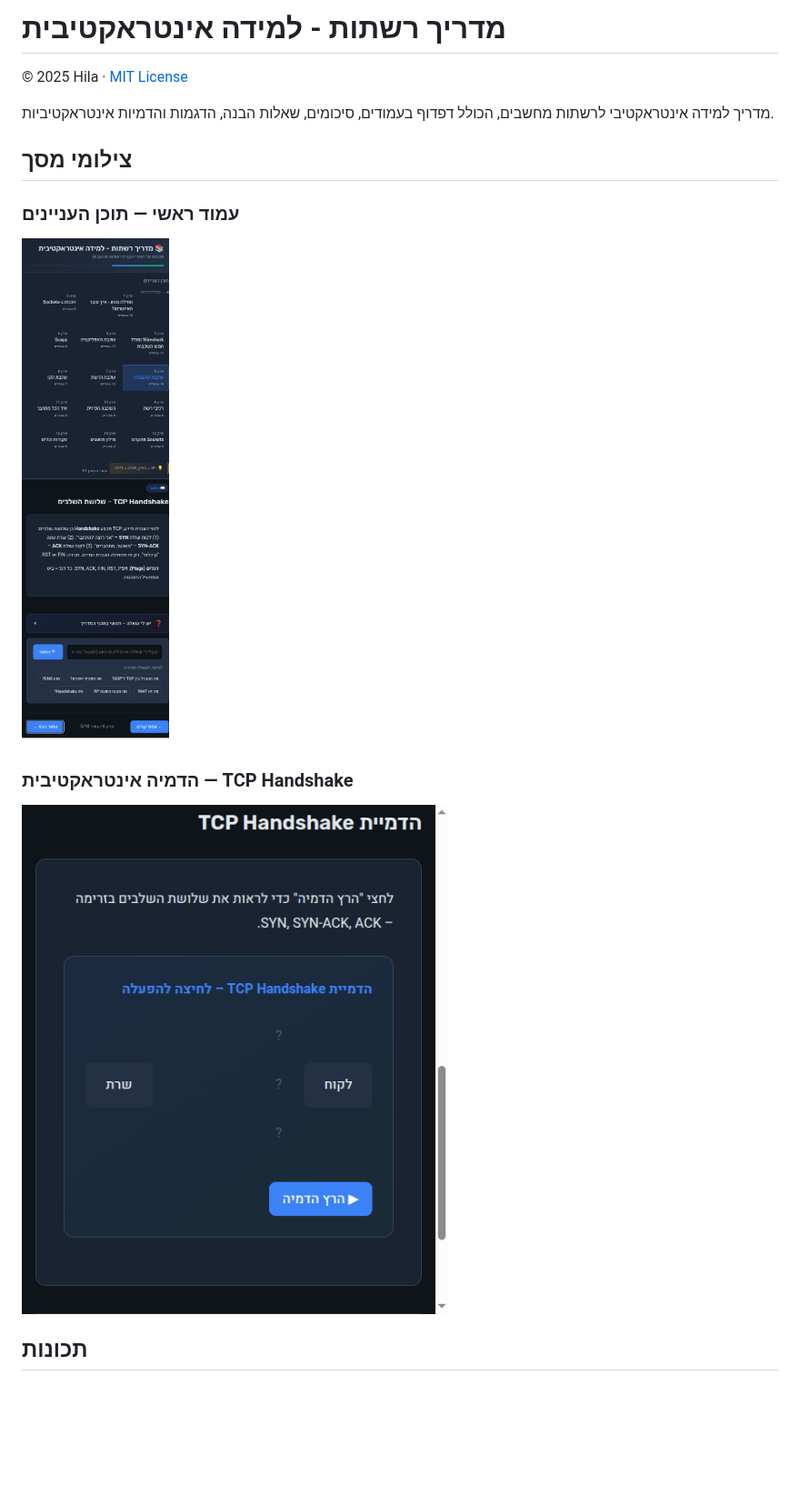
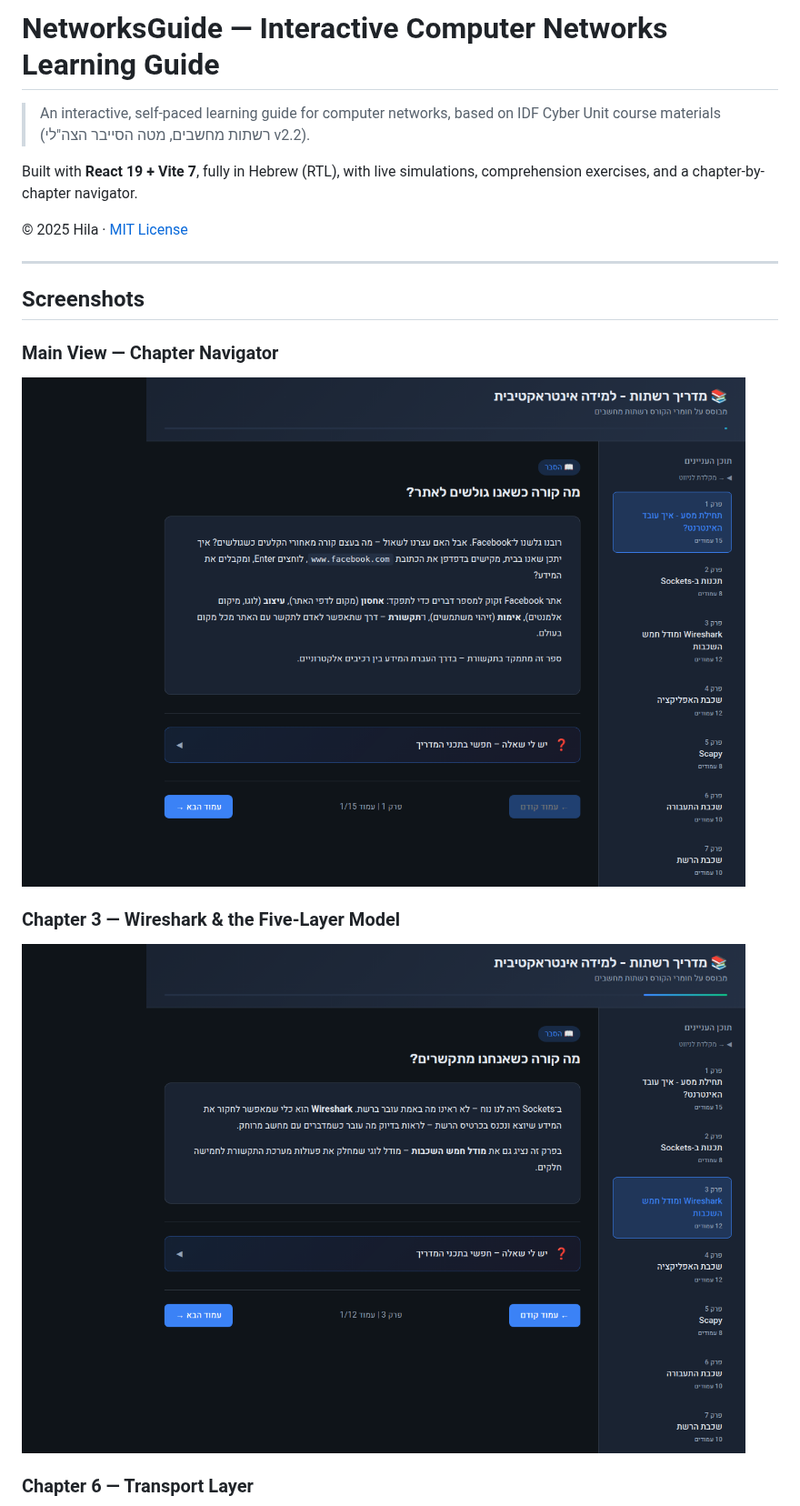
Before and after one commit to hilaln2210/NetworksGuide, a Markdown page: README.md, the part around one of its changes. Shown at 91% size. Rendered like a GitHub page; pictures changed too: screenshots/chapter3-wireshark.png (added), screenshots/main.png, screenshots/simulation.png; blank space fills up the shorter version.

```diff
--- a/README.md
+++ b/README.md
@@ -1,10 +1,14 @@
-# מדריך רשתות - למידה אינטראקטיבית
+# NetworksGuide — Interactive Computer Networks Learning Guide
+
+> An interactive, self-paced learning guide for computer networks, based on IDF Cyber Unit course materials (רשתות מחשבים, מטה הסייבר הצה"לי v2.2).
+
+Built with **React 19 + Vite 7**, fully in Hebrew (RTL), with live simulations, comprehension exercises, and a chapter-by-chapter navigator.
 
 © 2025 Hila · [MIT License](LICENSE)
 
-מדריך למידה אינטראקטיבי לרשתות מחשבים, הכולל דפדוף בעמודים, סיכומים, שאלות הבנה, הדגמות והדמיות אינטראקטיביות.
+---
 
-## צילומי מסך
+## Screenshots
 
-### עמוד ראשי — תוכן העניינים
+### Main View — Chapter Navigator
 
@@ -12,7 +16,7 @@
 
-### הדמיה אינטראקטיבית — TCP Handshake
+### Chapter 3 — Wireshark & the Five-Layer Model
 
-![הדמיית TCP Handshake](screenshots/simulation.png)
+![Wireshark chapter](screenshots/chapter3-wireshark.png)
 
-## תכונות
+### Chapter 6 — Transport Layer
 
```
Also changed, not shown: other parts of README.md (+90 -55 lines), screenshots/chapter6-transport.png (added), 1 other file.
